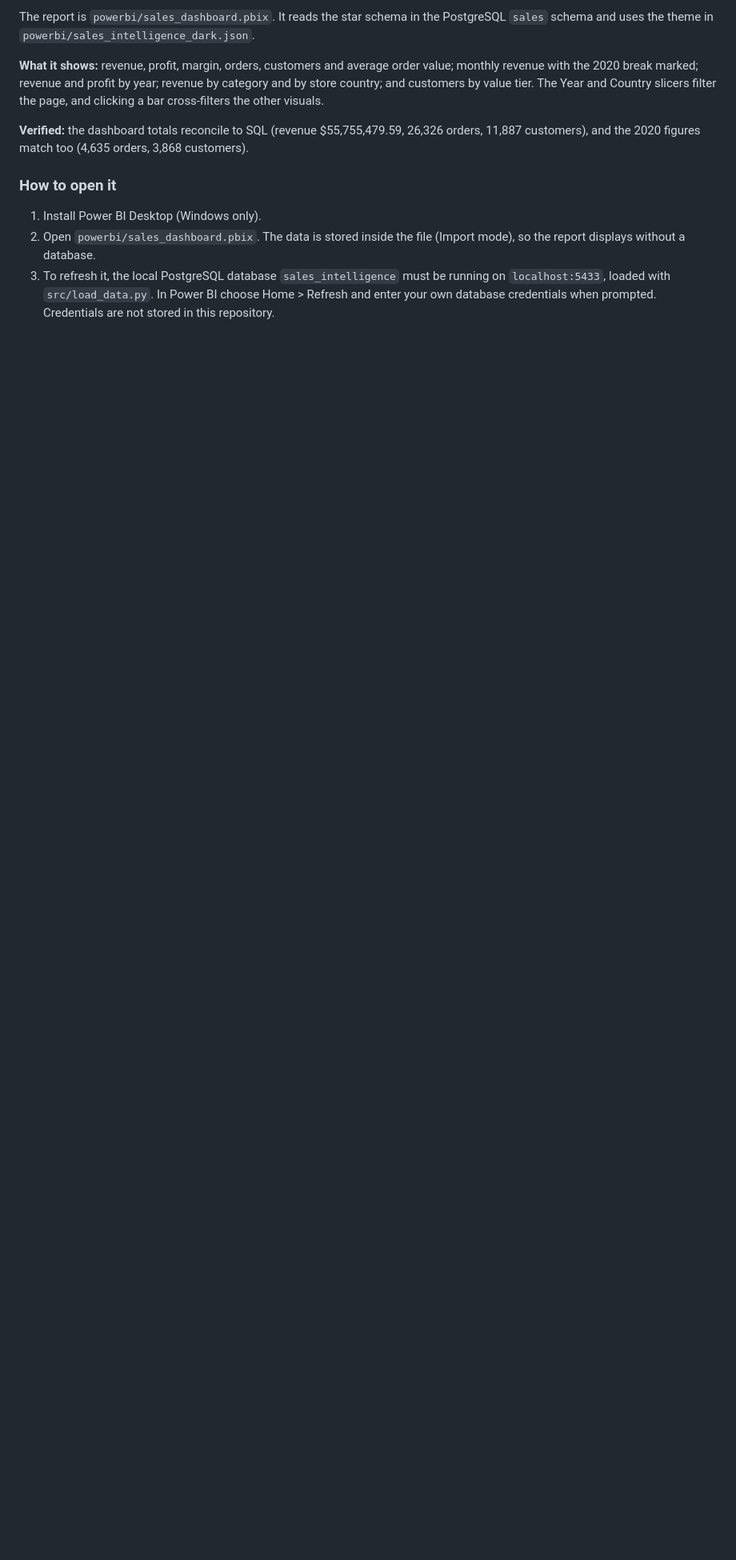
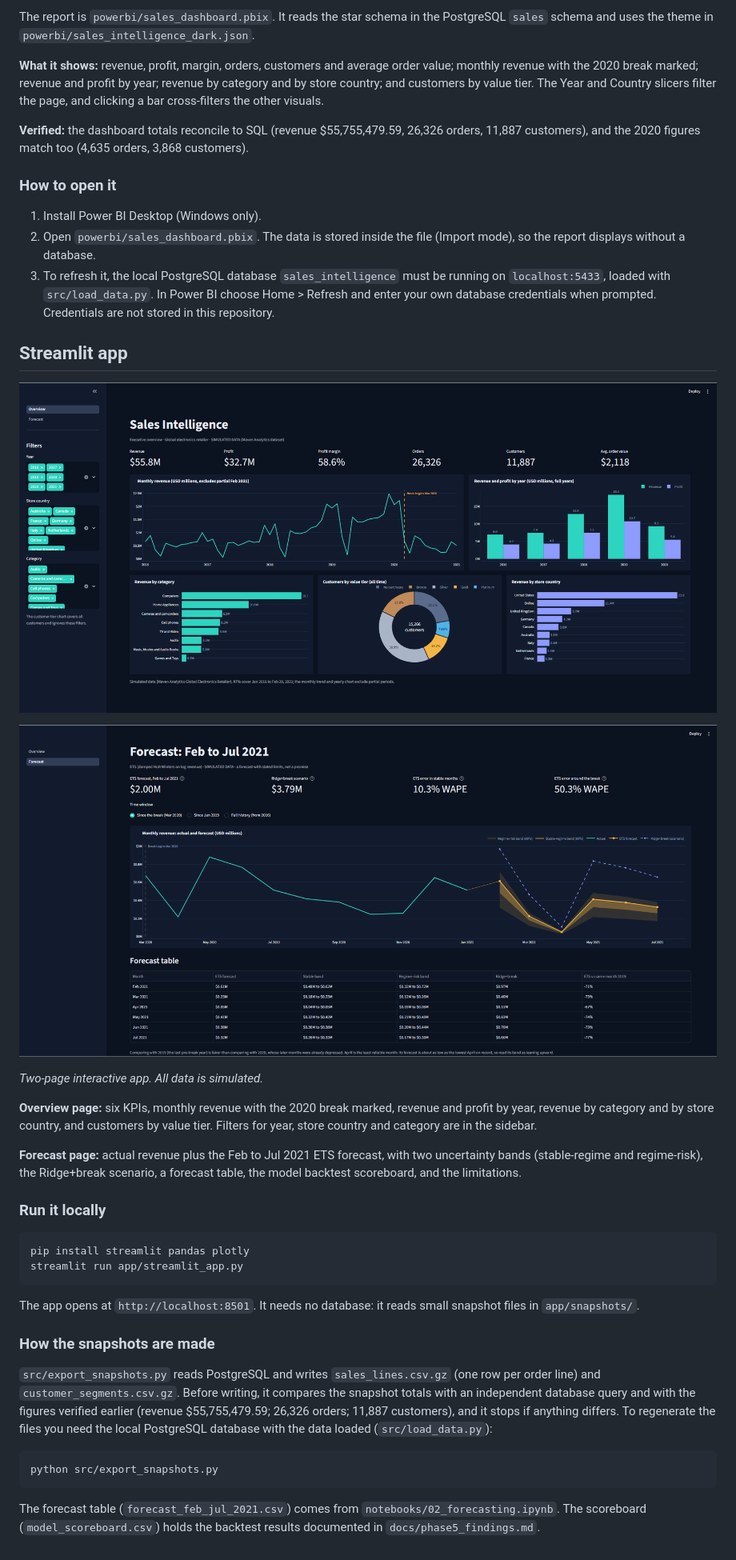
Before and after one commit to Mohsintahseen/sales-intelligence-system, a Markdown page: README.md, the part around the change. Shown at 80% size. Rendered like a GitHub page; pictures changed too: reports/figures/streamlit_forecast.png (added), reports/figures/streamlit_overview.png (added); blank space fills up the shorter version.

Commit message:
Phase 8: README Streamlit section and app screenshots

````diff
--- a/README.md
+++ b/README.md
@@ -102,3 +102,34 @@ The report is `powerbi/sales_dashboard.pbix`. It reads the star schema in the Po
 1. Install Power BI Desktop (Windows only).
 2. Open `powerbi/sales_dashboard.pbix`. The data is stored inside the file (Import mode), so the report displays without a database.
 3. To refresh it, the local PostgreSQL database `sales_intelligence` must be running on `localhost:5433`, loaded with `src/load_data.py`. In Power BI choose Home > Refresh and enter your own database credentials when prompted. Credentials are not stored in this repository.
+
+## Streamlit app
+
+![Streamlit overview page](reports/figures/streamlit_overview.png)
+
+![Streamlit forecast page](reports/figures/streamlit_forecast.png)
+
+*Two-page interactive app. All data is simulated.*
+
+**Overview page:** six KPIs, monthly revenue with the 2020 break marked, revenue and profit by year, revenue by category and by store country, and customers by value tier. Filters for year, store country and category are in the sidebar.
+
+**Forecast page:** actual revenue plus the Feb to Jul 2021 ETS forecast, with two uncertainty bands (stable-regime and regime-risk), the Ridge+break scenario, a forecast table, the model backtest scoreboard, and the limitations.
+
+### Run it locally
+
+```powershell
+pip install streamlit pandas plotly
+streamlit run app/streamlit_app.py
+```
+
+The app opens at `http://localhost:8501`. It needs no database: it reads small snapshot files in `app/snapshots/`.
+
+### How the snapshots are made
+
+`src/export_snapshots.py` reads PostgreSQL and writes `sales_lines.csv.gz` (one row per order line) and `customer_segments.csv.gz`. Before writing, it compares the snapshot totals with an independent database query and with the figures verified earlier (revenue $55,755,479.59; 26,326 orders; 11,887 customers), and it stops if anything differs. To regenerate the files you need the local PostgreSQL database with the data loaded (`src/load_data.py`):
+
+```powershell
+python src/export_snapshots.py
+```
+
+The forecast table (`forecast_feb_jul_2021.csv`) comes from `notebooks/02_forecasting.ipynb`. The scoreboard (`model_scoreboard.csv`) holds the backtest results documented in `docs/phase5_findings.md`.
````
